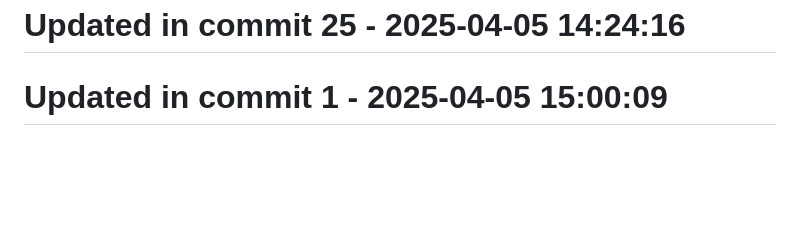
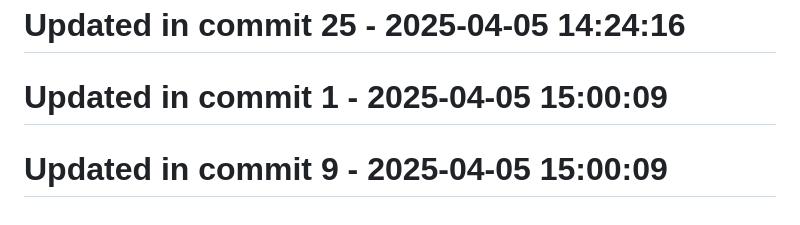
Before and after one commit to llamasearchai/llama-cli, a Markdown page: README.md, the part around the change. Drawn GitHub-style; blank space fills up the shorter version.

Commit message:
feat: Introduce README functionality

```diff
--- a/README.md
+++ b/README.md
@@ -238,3 +238,5 @@ MIT
 # Updated in commit 25 - 2025-04-05 14:24:16
 
 # Updated in commit 1 - 2025-04-05 15:00:09
+
+# Updated in commit 9 - 2025-04-05 15:00:09
```
